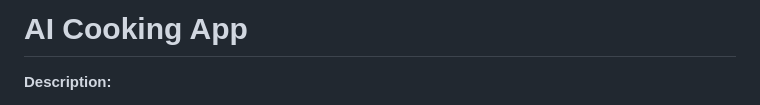
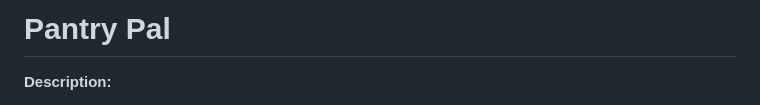
Before and after one commit to ucsb-cs148-w26/pj02-ai-cooking, a Markdown page: README.md, the part around the change. Drawn GitHub-style.

Commit message:
Rename app in README to 'Pantry Pal'
Updated app name from 'AI Cooking App' to 'Pantry Pal'.

```diff
--- a/README.md
+++ b/README.md
@@ -1,4 +1,4 @@
-<h1 style="color:green">AI Cooking App</h1>
+<h1 style="color:green">Pantry Pal</h1>
 
 **Description:**
 
```
